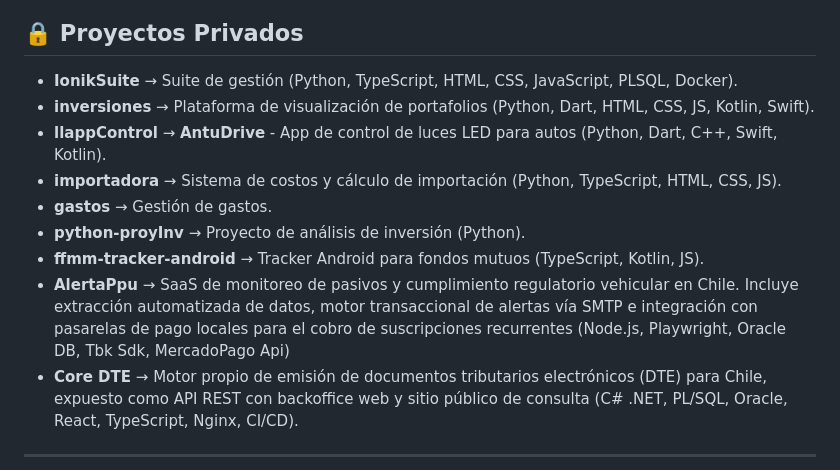
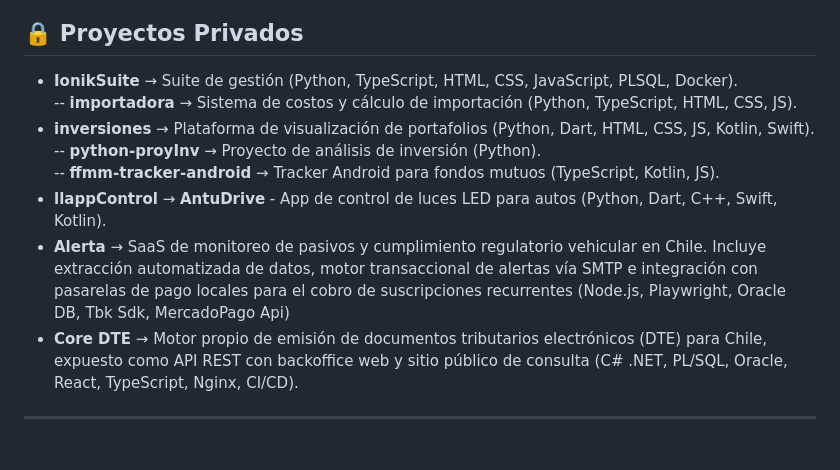
Before and after one commit to robrstein/robrstein, a Markdown page: README.md, the part around one of its changes. GitHub-like rendering; blank space fills up the shorter version.

```diff
--- a/README.md
+++ b/README.md
@@ -36,13 +36,12 @@ Creative producer & songwriter | App developer | Cloud engineer
 ## 🔒 Proyectos Privados
 
 - **IonikSuite** → Suite de gestión (Python, TypeScript, HTML, CSS, JavaScript, PLSQL, Docker).
+-- **importadora** → Sistema de costos y cálculo de importación (Python, TypeScript, HTML, CSS, JS).
 - **inversiones** → Plataforma de visualización de portafolios (Python, Dart, HTML, CSS, JS, Kotlin, Swift).
+-- **python-proyInv** → Proyecto de análisis de inversión (Python).
+-- **ffmm-tracker-android** → Tracker Android para fondos mutuos (TypeScript, Kotlin, JS).
 - **llappControl** → **AntuDrive** - App de control de luces LED para autos (Python, Dart, C++, Swift, Kotlin).
-- **importadora** → Sistema de costos y cálculo de importación (Python, TypeScript, HTML, CSS, JS).
-- **gastos** → Gestión de gastos.
-- **python-proyInv** → Proyecto de análisis de inversión (Python).
-- **ffmm-tracker-android** → Tracker Android para fondos mutuos (TypeScript, Kotlin, JS).
-- **AlertaPpu** → SaaS de monitoreo de pasivos y cumplimiento regulatorio vehicular en Chile. Incluye extracción automatizada de datos, motor transaccional de alertas vía SMTP e integración con pasarelas de pago locales para el cobro de suscripciones recurrentes (Node.js, Playwright, Oracle DB, Tbk Sdk, MercadoPago Api)
+- **Alerta** → SaaS de monitoreo de pasivos y cumplimiento regulatorio vehicular en Chile. Incluye extracción automatizada de datos, motor transaccional de alertas vía SMTP e integración con pasarelas de pago locales para el cobro de suscripciones recurrentes (Node.js, Playwright, Oracle DB, Tbk Sdk, MercadoPago Api)
 - **Core DTE** → Motor propio de emisión de documentos tributarios electrónicos (DTE) para Chile, expuesto como API REST con backoffice web y sitio público de consulta (C# .NET, PL/SQL, Oracle, React, TypeScript, Nginx, CI/CD).
 ---
 
```
Also changed, not shown: other parts of README.md (+24 -0 lines), docs/teclado-magnetico/pcb_left_bottom.png (added), docs/teclado-magnetico/pcb_left_top.png (added), docs/teclado-magnetico/pcb_right_top.png (added).
